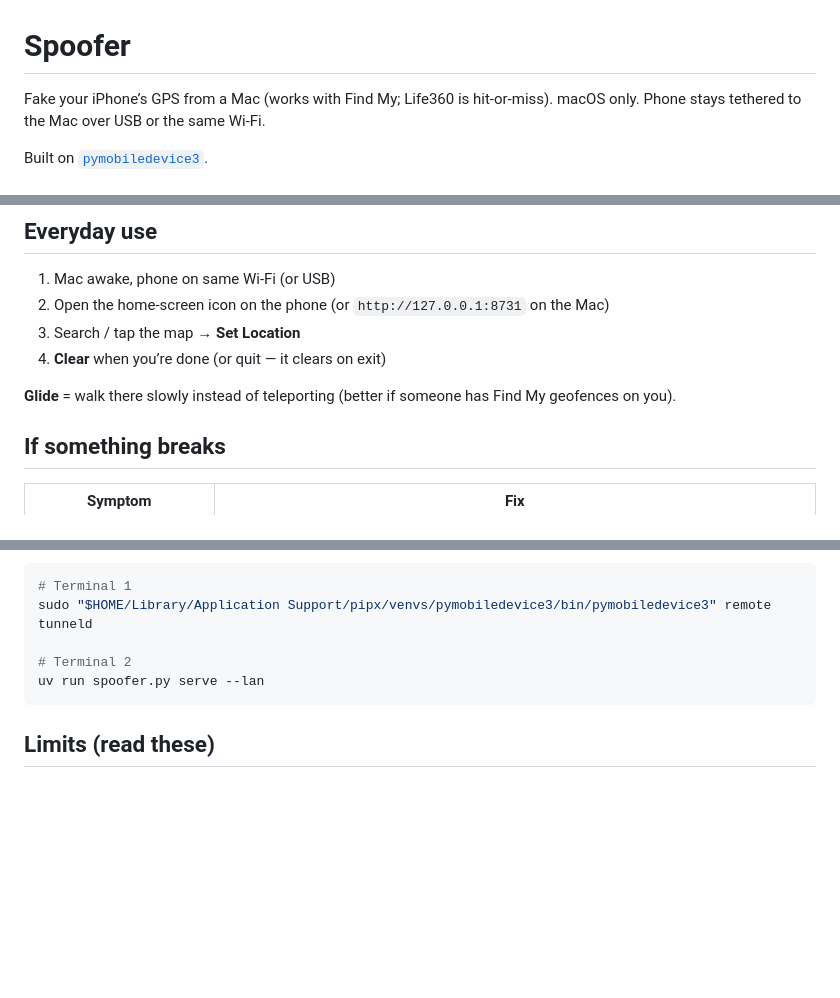
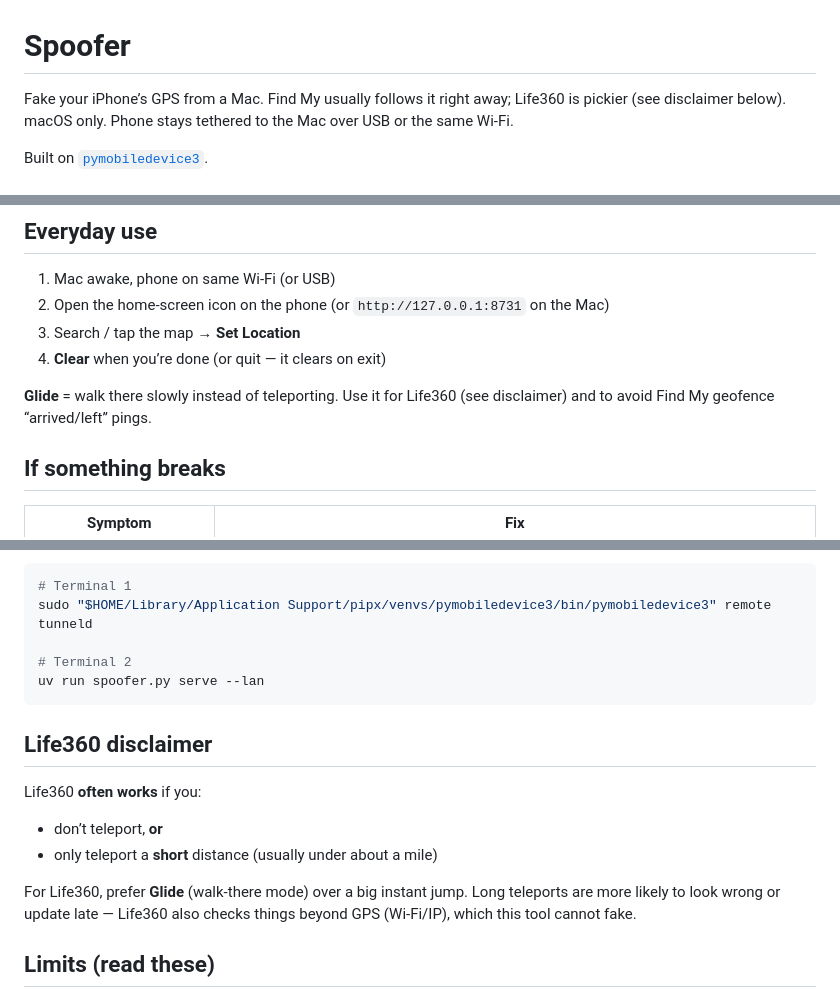
Before and after one commit to Se9uencer/Spoofer, a Markdown page: README.md, 3 parts joined by grey strips. Rendered like a GitHub page; blank space fills up the shorter version.

Commit message:
Add Life360 disclaimer: prefer Glide; short teleports often OK
Co-authored-by: Cursor <cursoragent@cursor.com>

````diff
--- a/README.md
+++ b/README.md
@@ -1,6 +1,6 @@
 # Spoofer
 
-Fake your iPhone’s GPS from a Mac (works with Find My; Life360 is hit-or-miss).
+Fake your iPhone’s GPS from a Mac. Find My usually follows it right away; Life360 is pickier (see disclaimer below).
 macOS only. Phone stays tethered to the Mac over USB or the same Wi‑Fi.
 
 Built on [`pymobiledevice3`](https://github.com/doronz88/pymobiledevice3).
@@ -67,7 +67,7 @@ Done. After a Mac reboot you shouldn’t need to touch Terminal again.
 3. Search / tap the map → **Set Location**
 4. **Clear** when you’re done (or quit — it clears on exit)
 
-**Glide** = walk there slowly instead of teleporting (better if someone has Find My geofences on you).
+**Glide** = walk there slowly instead of teleporting. Use it for Life360 (see disclaimer) and to avoid Find My geofence “arrived/left” pings.
 
 ## If something breaks
 
@@ -88,6 +88,15 @@ sudo "$HOME/Library/Application Support/pipx/venvs/pymobiledevice3/bin/pymobiled
 uv run spoofer.py serve --lan
 ```
 
+## Life360 disclaimer
+
+Life360 **often works** if you:
+
+- don’t teleport, **or**
+- only teleport a **short** distance (usually under about a mile)
+
+For Life360, prefer **Glide** (walk-there mode) over a big instant jump. Long teleports are more likely to look wrong or update late — Life360 also checks things beyond GPS (Wi‑Fi/IP), which this tool cannot fake.
+
 ## Limits (read these)
 
 - Spoof only lives while the Mac tunnel is up — not “set and forget on cellular alone”
````
